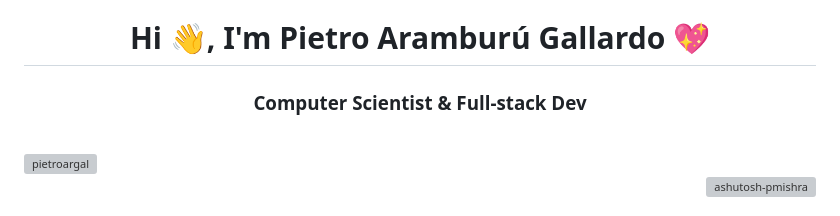
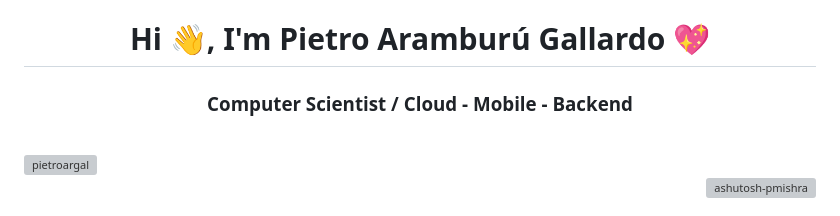
Before and after one commit to PietroArGal/PietroArGal, a Markdown page: README.md, the part around one of its changes. GitHub-like rendering; grey boxes are pictures that could not be loaded.

```diff
--- a/README.md
+++ b/README.md
@@ -1,6 +1,6 @@
 <h1 align="center"> Hi 👋, I'm Pietro Aramburú Gallardo 💖</h1>
 
-<h3 align="center">Computer Scientist & Full-stack Dev</h3>
+<h3 align="center">Computer Scientist / Cloud - Mobile - Backend</h3>
 
 <br>
 
```
Also changed, not shown: other parts of README.md (+4 -0 lines).
